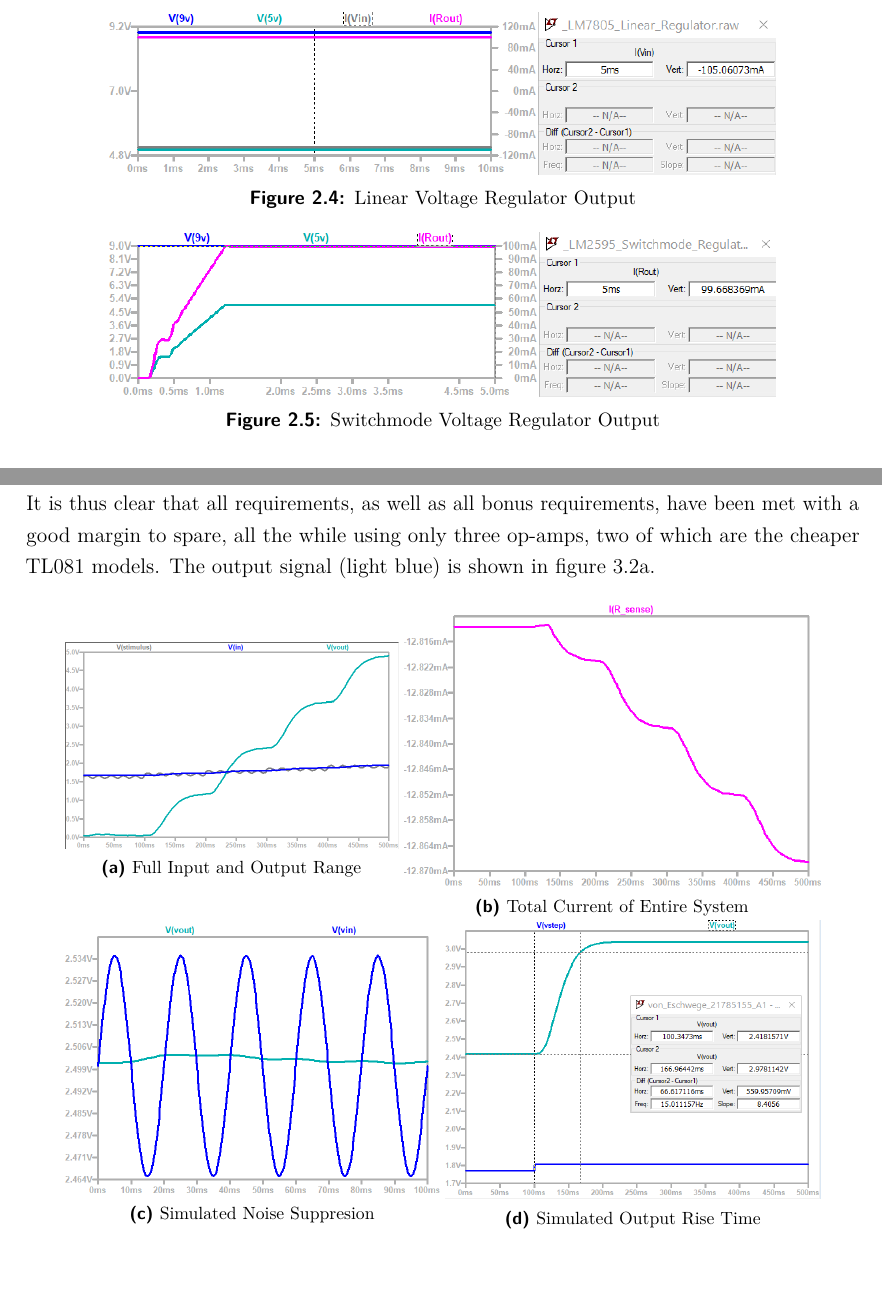
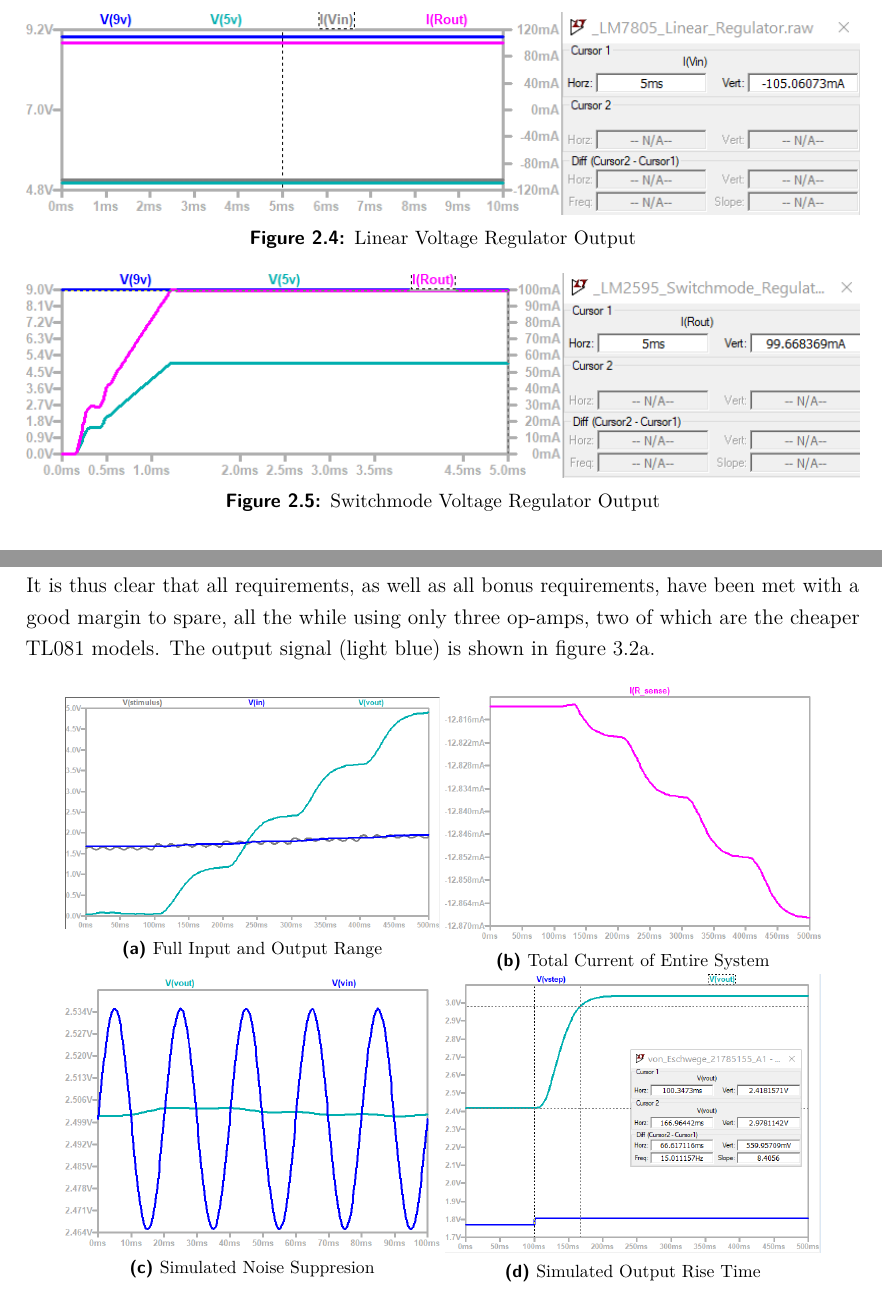
Before and after one commit to Teslassian/E344, a LaTeX thesis (Reports/Assignment 1/e344_A1_report.tex, which reads Reports/Assignment 1/Chapter2.tex, Reports/Assignment 1/Chapter3.tex): two parts of pages 11 and 15 of 21, joined at a grey line, cut so that both start at the same text, the shorter picture padded with empty space. Compiled offline with pdfLaTeX.

Commit message:
Fixed Texmaker

```diff
--- a/Reports/Assignment 1/Chapter2.tex
+++ b/Reports/Assignment 1/Chapter2.tex
@@ -75,14 +75,14 @@ The output graphs of the voltage regulators are shown in figures \ref{fig:lmout}
 
 \begin{figure}[h]
     \centering
-    \includegraphics[width = 0.8\textwidth]{Figures/lmout.png}
+    \includegraphics[width = 1\textwidth]{Figures/lmout.png}
     \caption{Linear Voltage Regulator Output}
     \label{fig:lmout}
 \end{figure}
 
 \begin{figure}[h]
     \centering
-    \includegraphics[width = 0.8\textwidth]{Figures/smout.png}
+    \includegraphics[width = 1\textwidth]{Figures/smout.png}
     \caption{Switchmode Voltage Regulator Output}
     \label{fig:smout}
 \end{figure}
--- a/Reports/Assignment 1/Chapter3.tex
+++ b/Reports/Assignment 1/Chapter3.tex
@@ -67,17 +67,17 @@ $I_{total} = (3)\frac{2.5}{10k} + (2)\frac{2.5}{178.6k} + (4)\frac{2.5}{100k} +
 %**********************************************
 \section{Results} \label{sec:temp_results}
 %**********************************************
-The designed circuit receives an input signal ranging from 1.67 to \SI{1.94}{\volt} for $V_{in+}$, which is somewhat higher than the calculated values of 1.63 to \SI{1.91}{\volt}, and is due to the filter adding some offset. This can easily be overcome by adjusting the voltage divider. $V_{in-}$ receives \SI{1.7}{\volt}. Both $V_{in-}$ and $V_{in+}$ thus fall well within the allowable range for the TLC2272, which is from $\mathrm{V}_{\mathrm{DD}-}-0.3 \;\; \mathrm{to} \;\; \mathrm{V}_{\mathrm{DD}+}$\cite{tlc2272}.  The circuit produces a signal centered at \SI{2.5}{\volt} with an output swing of \SI{4.86}{\volt} (figure \ref{subfig:vout}), exceeding the required \SI{3.5}{\volt}. The absolute maximum amount of noise measured is \SI{25.6}{\milli\volt} (figure \ref{subfig:noise}), and the settling time is \SI{67}{ms} (figure \ref{subfig:ts}), thereby meeting the requirements of \SI{50}{\milli\volt} and \SI{100}{ms} respectively. Total current draw is \SI{12.83}{mA} (figure \ref{subfig:current}), well below the required \SI{15}{mA}, and very close to the calculated \SI{11.39}{mA}. The cutoff frequency, obtained via AC analysis simulation, is \SI{10.48}{Hz} (figure \ref{fig:ac}). Measurements and graphs of settling time, cutoff frequency and current drawn can be seen in Appendix C. It is thus clear that all requirements, as well as all bonus requirements, have been met with a good margin to spare, all the while using only three op-amps, two of which are the cheaper TL081 models. The output signal (light blue) is shown in figure \ref{subfig:vout}.
+The designed circuit receives an input signal ranging from 1.67 to \SI{1.94}{\volt} for $V_{in+}$, which is somewhat higher than the calculated values of 1.63 to \SI{1.91}{\volt}, and is due to the filter adding some offset. This can easily be overcome by adjusting the voltage divider. $V_{in-}$ receives \SI{1.7}{\volt}. Both $V_{in-}$ and $V_{in+}$ thus fall well within the allowable range for the TLC2272, which is from $\mathrm{V}_{\mathrm{DD}-}-0.3 \;\; \mathrm{to} \;\; \mathrm{V}_{\mathrm{DD}+}$\cite{tlc}.  The circuit produces a signal centered at \SI{2.5}{\volt} with an output swing of \SI{4.86}{\volt} (figure \ref{subfig:vout}), exceeding the required \SI{3.5}{\volt}. The absolute maximum amount of noise measured is \SI{25.6}{\milli\volt} (figure \ref{subfig:noise}), and the settling time is \SI{67}{ms} (figure \ref{subfig:ts}), thereby meeting the requirements of \SI{50}{\milli\volt} and \SI{100}{ms} respectively. Total current draw is \SI{12.83}{mA} (figure \ref{subfig:current}), well below the required \SI{15}{mA}, and very close to the calculated \SI{11.39}{mA}. The cutoff frequency, obtained via AC analysis simulation, is \SI{10.48}{Hz} (figure \ref{fig:ac}). Measurements and graphs of settling time, cutoff frequency and current drawn can be seen in Appendix C. It is thus clear that all requirements, as well as all bonus requirements, have been met with a good margin to spare, all the while using only three op-amps, two of which are the cheaper TL081 models. The output signal (light blue) is shown in figure \ref{subfig:vout}.
 
 \begin{figure}[h]
  \footnotesize
  \centering
-    \begin{subfigure}[]{0.4\textwidth}
+    \begin{subfigure}[]{0.45\textwidth}
               \centering
   		\includegraphics[width=1\linewidth]{./Figures/vout}
 		    \caption{Full Input and Output Range} \label{subfig:vout}
      \end{subfigure}
-     \begin{subfigure}[]{0.5\textwidth}
+     \begin{subfigure}[]{0.45\textwidth}
              \centering
   		\includegraphics[width=1.0\linewidth]{./Figures/current}
 		   \caption{Total Current of Entire System} \label{subfig:current}
```
Also changed, not shown: Reports/Assignment 1/App-C.tex (+1 -1 lines), Reports/Assignment 1/Chapter1.tex (+1 -1 lines), Reports/Assignment 1/References.bib (+2 -2 lines), Reports/Assignment 1/Chapter2.bbl (deleted), Reports/Assignment 1/Chapter3.bbl (deleted), Reports/Assignment 1/e344_A1_report.bbl, Reports/Assignment 1/e344_A1_report.pdf, Reports/Assignment 1/Chapter3.tex (6 more changed lines), 18 other files.
